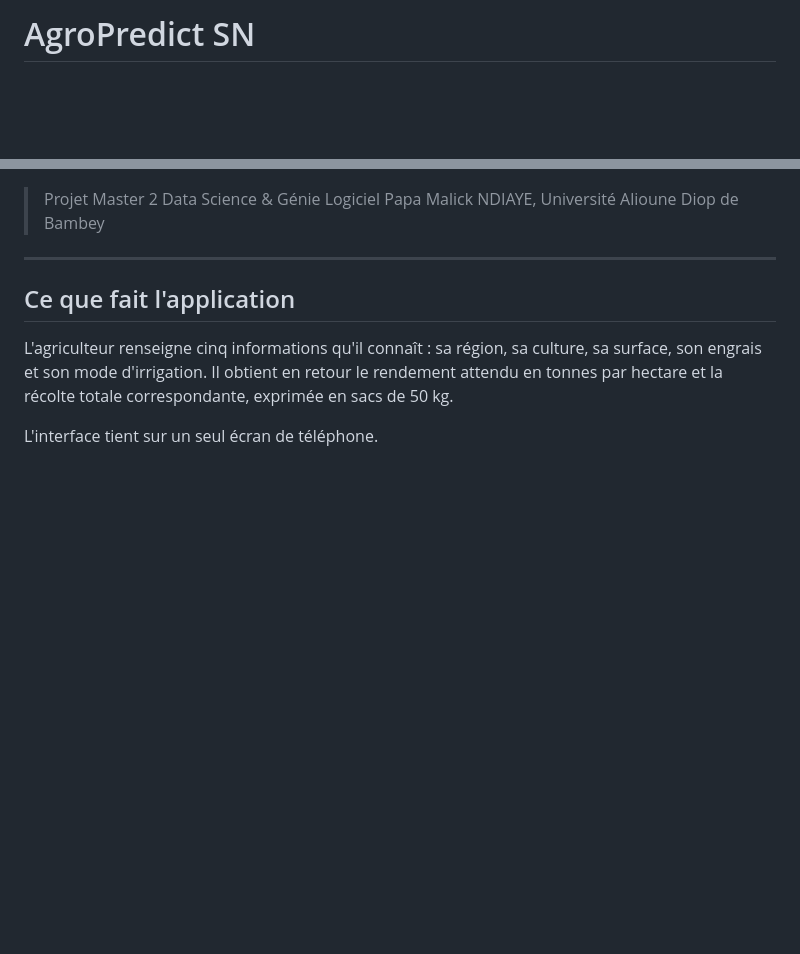
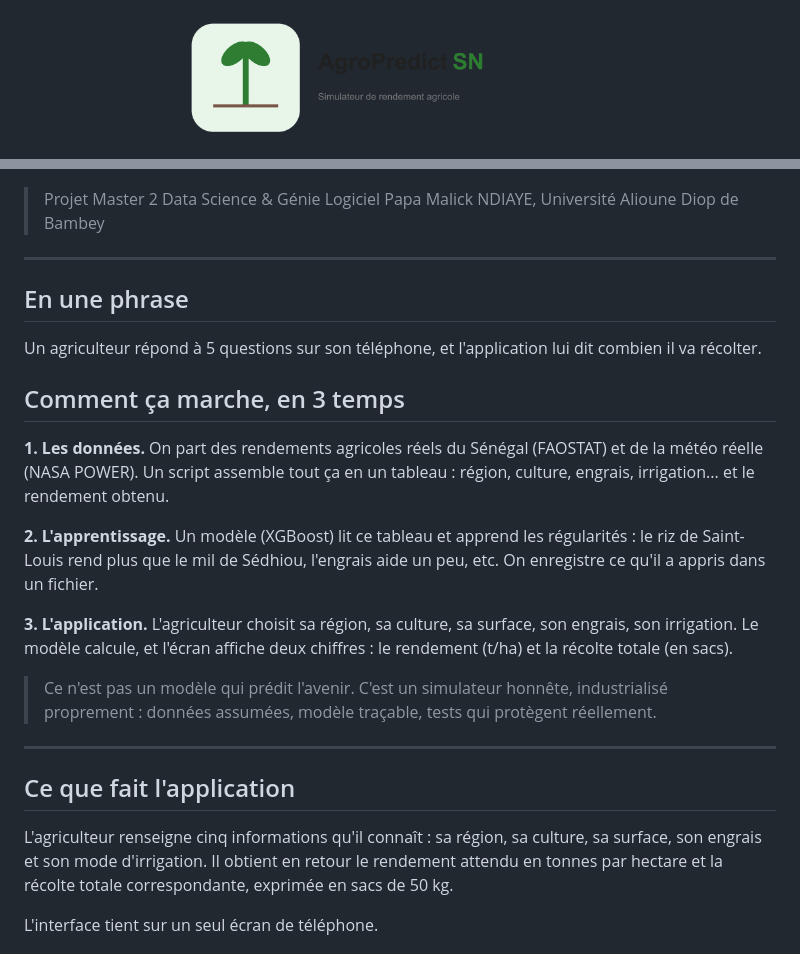
Before and after one commit to pa-malick/Agro_Predict-SN, a Markdown page: README.md, 2 parts joined by grey strips. GitHub-like rendering; pictures changed too: docs/logo.png (added); blank space fills up the shorter version.

```diff
--- a/README.md
+++ b/README.md
@@ -1,2 +1,4 @@
-# AgroPredict SN
+<p align="center">
+  <img src="docs/logo.png" alt="AgroPredict SN" width="440">
+</p>
 
@@ -4,6 +8,31 @@ Simulateur de rendement agricole pour les producteurs sénégalais.
 
 > Projet Master 2 Data Science & Génie Logiciel
 > Papa Malick NDIAYE, Université Alioune Diop de Bambey
+
+---
+
+## En une phrase
+
+Un agriculteur répond à 5 questions sur son téléphone, et l'application lui dit
+combien il va récolter.
+
+## Comment ça marche, en 3 temps
+
+**1. Les données.** On part des rendements agricoles réels du Sénégal (FAOSTAT)
+et de la météo réelle (NASA POWER). Un script assemble tout ça en un tableau :
+région, culture, engrais, irrigation... et le rendement obtenu.
+
+**2. L'apprentissage.** Un modèle (XGBoost) lit ce tableau et apprend les
+régularités : le riz de Saint-Louis rend plus que le mil de Sédhiou, l'engrais
+aide un peu, etc. On enregistre ce qu'il a appris dans un fichier.
+
+**3. L'application.** L'agriculteur choisit sa région, sa culture, sa surface,
+son engrais, son irrigation. Le modèle calcule, et l'écran affiche deux chiffres :
+le rendement (t/ha) et la récolte totale (en sacs).
+
+> Ce n'est pas un modèle qui prédit l'avenir. C'est un simulateur honnête,
+> industrialisé proprement : données assumées, modèle traçable, tests qui
+> protègent réellement.
 
 ---
 
```
Also changed, not shown: other parts of README.md (+3 -1 lines), 3 other files.
